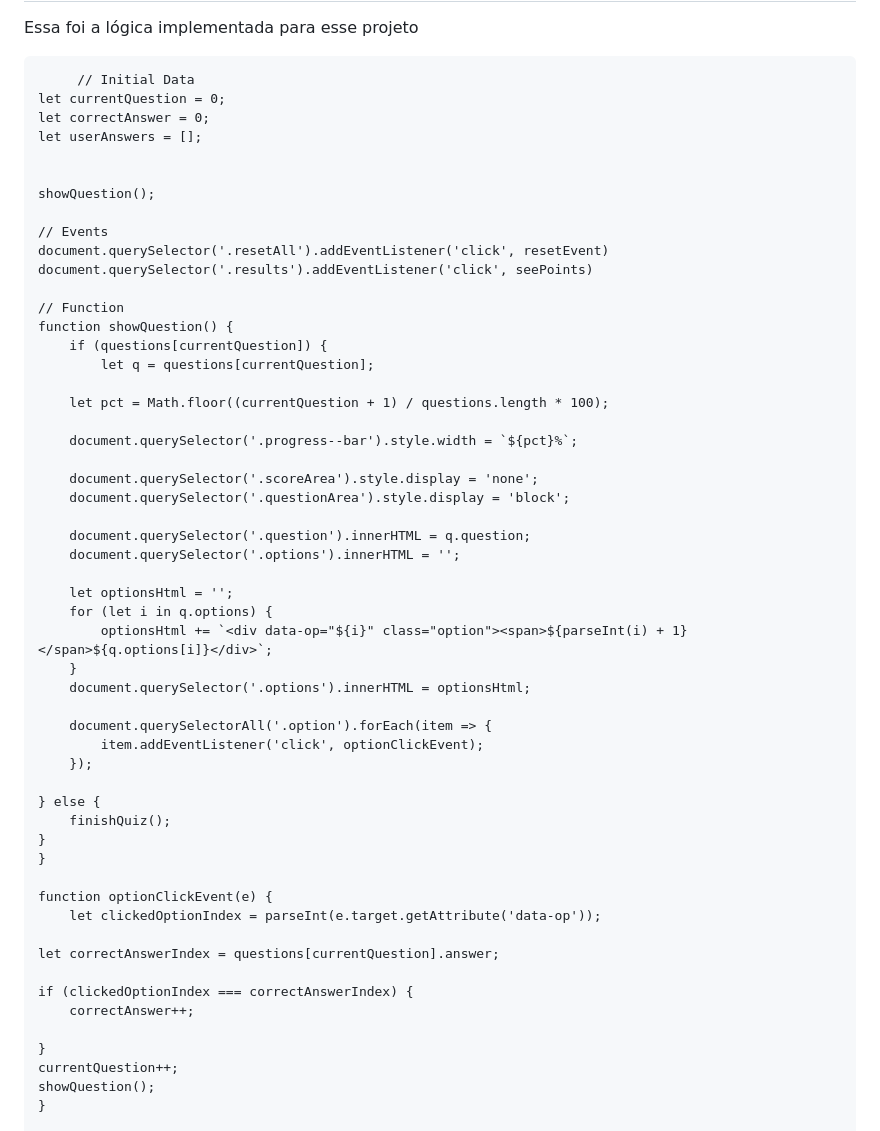
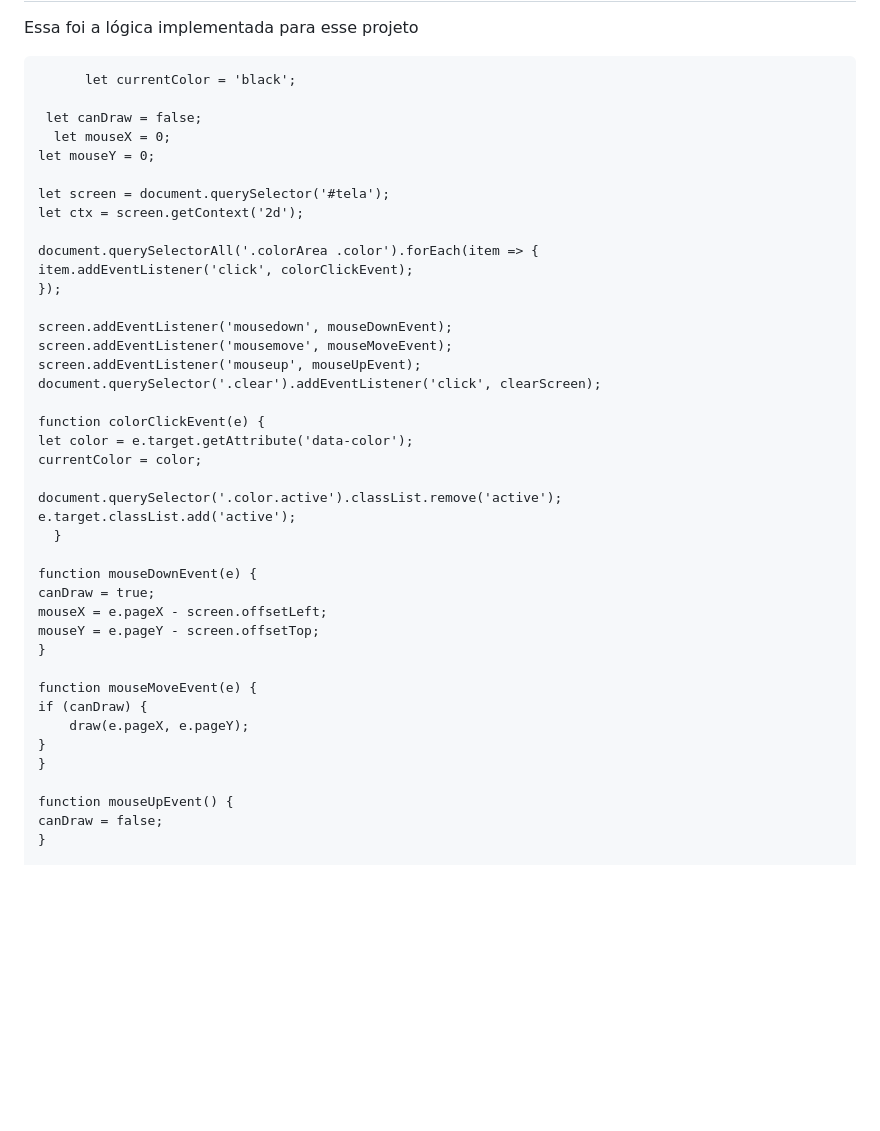
Before and after one commit to edvaldovitor250/drawing-canvas, a Markdown page: README.md, the part around one of its changes. GitHub-like rendering; blank space fills up the shorter version.

```diff
--- a/README.md
+++ b/README.md
@@ -33,58 +33,45 @@
       <h2>Lógica no JavaScript</h2>
       <p>Essa foi a lógica implementada para esse projeto</p>
 
-         // Initial Data
-    let currentQuestion = 0;
-    let correctAnswer = 0;
-    let userAnswers = [];
+          let currentColor = 'black';
 
+     let canDraw = false;
+      let mouseX = 0;
+    let mouseY = 0;
 
-    showQuestion();
+    let screen = document.querySelector('#tela');
+    let ctx = screen.getContext('2d');
 
-    // Events
-    document.querySelector('.resetAll').addEventListener('click', resetEvent)
-    document.querySelector('.results').addEventListener('click', seePoints)
+    document.querySelectorAll('.colorArea .color').forEach(item => {
+    item.addEventListener('click', colorClickEvent);
+    });
 
-    // Function
-    function showQuestion() {
-        if (questions[currentQuestion]) {
-            let q = questions[currentQuestion];
+    screen.addEventListener('mousedown', mouseDownEvent);
+    screen.addEventListener('mousemove', mouseMoveEvent);
+    screen.addEventListener('mouseup', mouseUpEvent);
+    document.querySelector('.clear').addEventListener('click', clearScreen);
 
-        let pct = Math.floor((currentQuestion + 1) / questions.length * 100);
+    function colorClickEvent(e) {
+    let color = e.target.getAttribute('data-color');
+    currentColor = color;
 
-        document.querySelector('.progress--bar').style.width = `${pct}%`;
+    document.querySelector('.color.active').classList.remove('active');
+    e.target.classList.add('active');
+      }
 
-        document.querySelector('.scoreArea').style.display = 'none';
-        document.querySelector('.questionArea').style.display = 'block';
+    function mouseDownEvent(e) {
+    canDraw = true;
+    mouseX = e.pageX - screen.offsetLeft;
+    mouseY = e.pageY - screen.offsetTop;
+    }
 
-        document.querySelector('.question').innerHTML = q.question;
-        document.querySelector('.options').innerHTML = '';
-
-        let optionsHtml = '';
-        for (let i in q.options) {
-            optionsHtml += `<div data-op="${i}" class="option"><span>${parseInt(i) + 1}</span>${q.options[i]}</div>`;
-        }
-        document.querySelector('.options').innerHTML = optionsHtml;
-
-        document.querySelectorAll('.option').forEach(item => {
-            item.addEventListener('click', optionClickEvent);
-        });
-
-    } else {
-        finishQuiz();
+    function mouseMoveEvent(e) {
+    if (canDraw) {
+        draw(e.pageX, e.pageY);
     }
     }
 
-    function optionClickEvent(e) {
-        let clickedOptionIndex = parseInt(e.target.getAttribute('data-op'));
-
-    let correctAnswerIndex = questions[currentQuestion].answer;
-
-    if (clickedOptionIndex === correctAnswerIndex) {
-        correctAnswer++;
-
-    }
-    currentQuestion++;
-    showQuestion();
+    function mouseUpEvent() {
+    canDraw = false;
     }
 
```
Also changed, not shown: other parts of README.md (+3 -52 lines).
